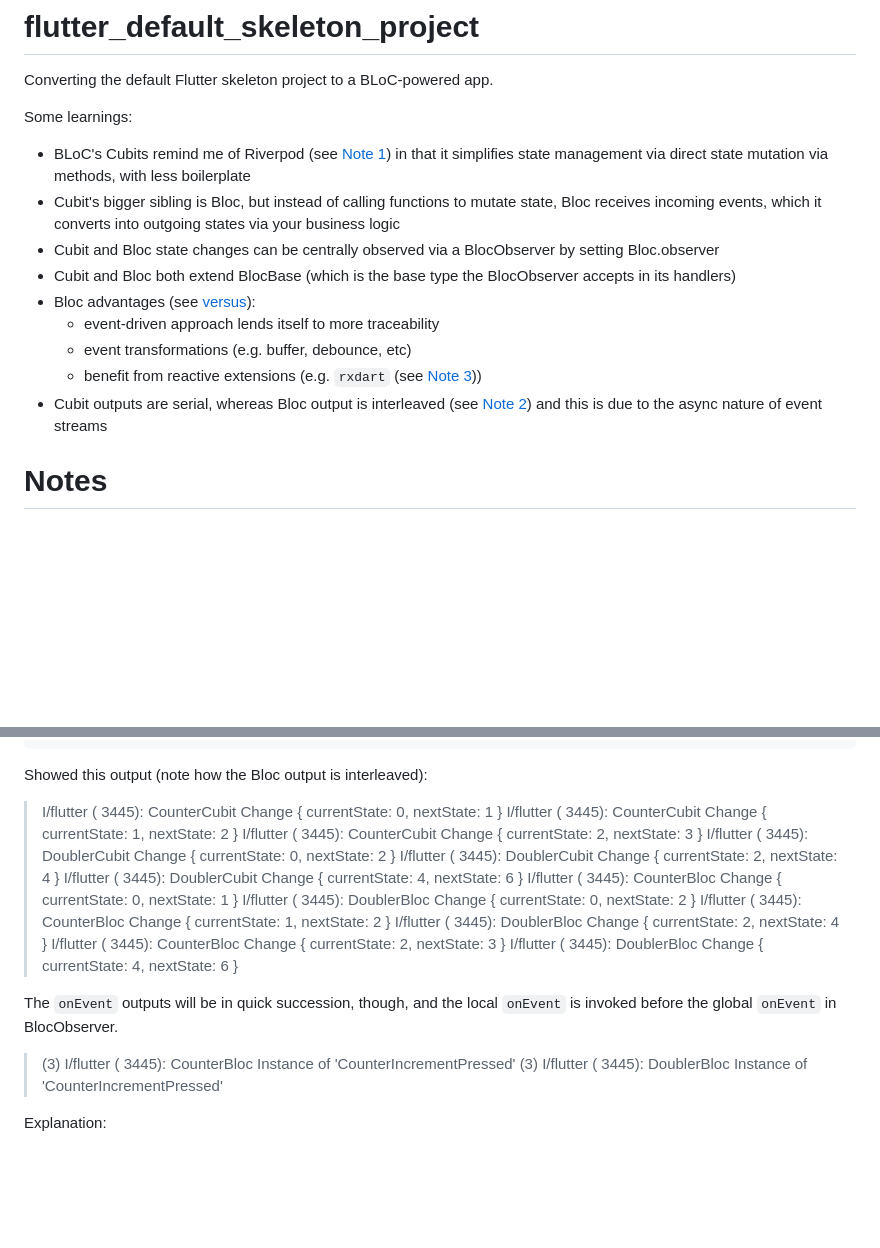
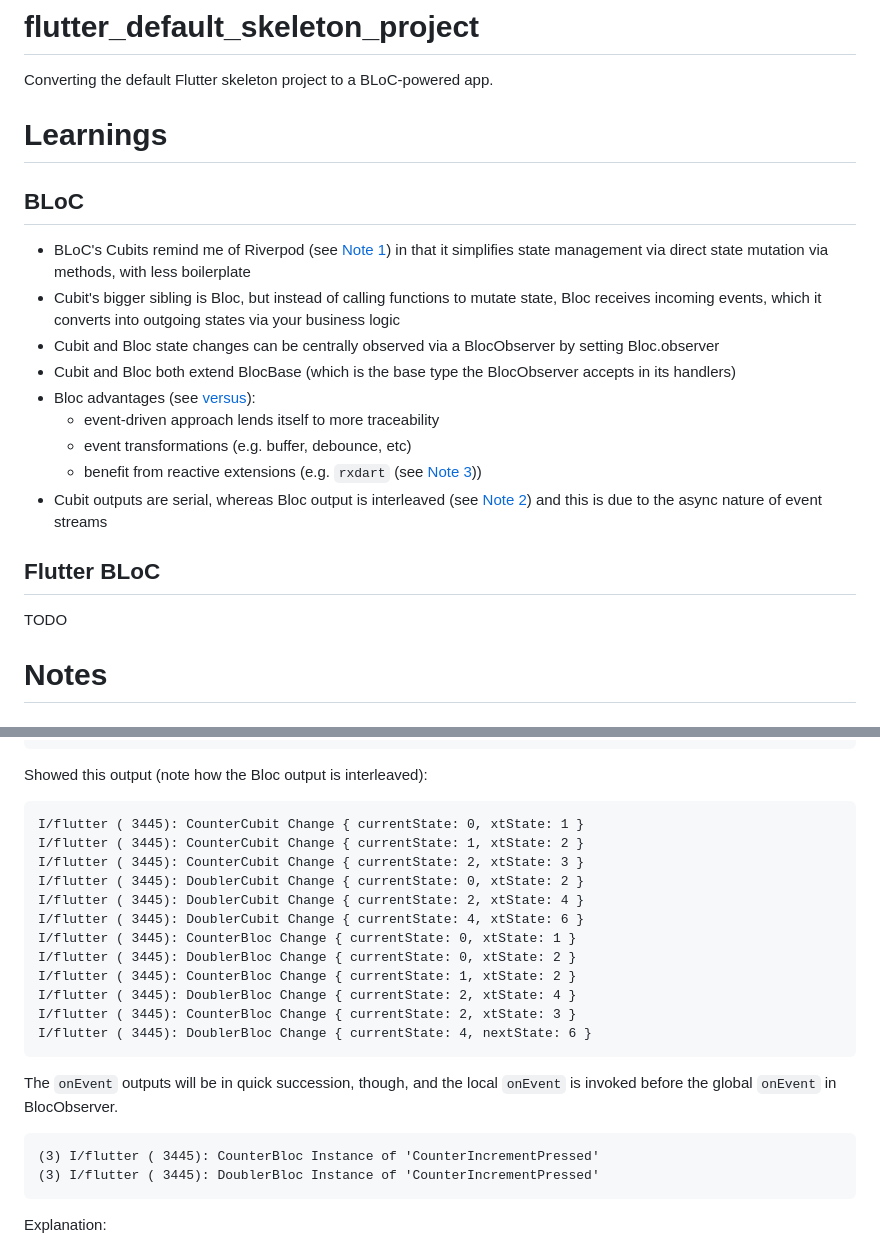
Before and after one commit to opyate/flutter-bloc-example, a Markdown page: README.md, 2 parts joined by grey strips. Drawn GitHub-style; blank space fills up the shorter version.

Commit message:
reformat README

````diff
--- a/README.md
+++ b/README.md
@@ -2,7 +2,10 @@
 
 Converting the default Flutter skeleton project to a BLoC-powered app.
 
-Some learnings:
+# Learnings
+
+## BLoC
+
 - BLoC's Cubits remind me of Riverpod (see [Note 1](#note-1)) in that it simplifies state management via direct state mutation via methods, with less boilerplate
 - Cubit's bigger sibling is Bloc, but instead of calling functions to mutate state, Bloc receives incoming events, which it converts into outgoing states via your business logic
 - Cubit and Bloc state changes can be centrally observed via a BlocObserver by setting Bloc.observer
@@ -13,6 +16,9 @@ Some learnings:
     - benefit from reactive extensions (e.g. `rxdart` (see [Note 3](#note-3)))
 - Cubit outputs are serial, whereas Bloc output is interleaved (see [Note 2](#note-2))  and this is due to the async nature of event streams
 
+## Flutter BLoC
+
+TODO
 
 # Notes
 
@@ -52,23 +58,27 @@ DoublerBloc()
 
 Showed this output (note how the Bloc output is interleaved):
 
-> I/flutter ( 3445): CounterCubit Change { currentState: 0, nextState: 1 }
-> I/flutter ( 3445): CounterCubit Change { currentState: 1, nextState: 2 }
-> I/flutter ( 3445): CounterCubit Change { currentState: 2, nextState: 3 }
-> I/flutter ( 3445): DoublerCubit Change { currentState: 0, nextState: 2 }
-> I/flutter ( 3445): DoublerCubit Change { currentState: 2, nextState: 4 }
-> I/flutter ( 3445): DoublerCubit Change { currentState: 4, nextState: 6 }
-> I/flutter ( 3445): CounterBloc Change { currentState: 0, nextState: 1 }
-> I/flutter ( 3445): DoublerBloc Change { currentState: 0, nextState: 2 }
-> I/flutter ( 3445): CounterBloc Change { currentState: 1, nextState: 2 }
-> I/flutter ( 3445): DoublerBloc Change { currentState: 2, nextState: 4 }
-> I/flutter ( 3445): CounterBloc Change { currentState: 2, nextState: 3 }
-> I/flutter ( 3445): DoublerBloc Change { currentState: 4, nextState: 6 }
+```
+I/flutter ( 3445): CounterCubit Change { currentState: 0, xtState: 1 }
+I/flutter ( 3445): CounterCubit Change { currentState: 1, xtState: 2 }
+I/flutter ( 3445): CounterCubit Change { currentState: 2, xtState: 3 }
+I/flutter ( 3445): DoublerCubit Change { currentState: 0, xtState: 2 }
+I/flutter ( 3445): DoublerCubit Change { currentState: 2, xtState: 4 }
+I/flutter ( 3445): DoublerCubit Change { currentState: 4, xtState: 6 }
+I/flutter ( 3445): CounterBloc Change { currentState: 0, xtState: 1 }
+I/flutter ( 3445): DoublerBloc Change { currentState: 0, xtState: 2 }
+I/flutter ( 3445): CounterBloc Change { currentState: 1, xtState: 2 }
+I/flutter ( 3445): DoublerBloc Change { currentState: 2, xtState: 4 }
+I/flutter ( 3445): CounterBloc Change { currentState: 2, xtState: 3 }
+I/flutter ( 3445): DoublerBloc Change { currentState: 4, nextState: 6 }
+```
 
 The `onEvent` outputs will be in quick succession, though, and the local `onEvent` is invoked before the global `onEvent` in BlocObserver.
 
-> (3) I/flutter ( 3445): CounterBloc Instance of 'CounterIncrementPressed'
-> (3) I/flutter ( 3445): DoublerBloc Instance of 'CounterIncrementPressed'
+```
+(3) I/flutter ( 3445): CounterBloc Instance of 'CounterIncrementPressed'
+(3) I/flutter ( 3445): DoublerBloc Instance of 'CounterIncrementPressed'
+```
 
 Explanation:
 
````
